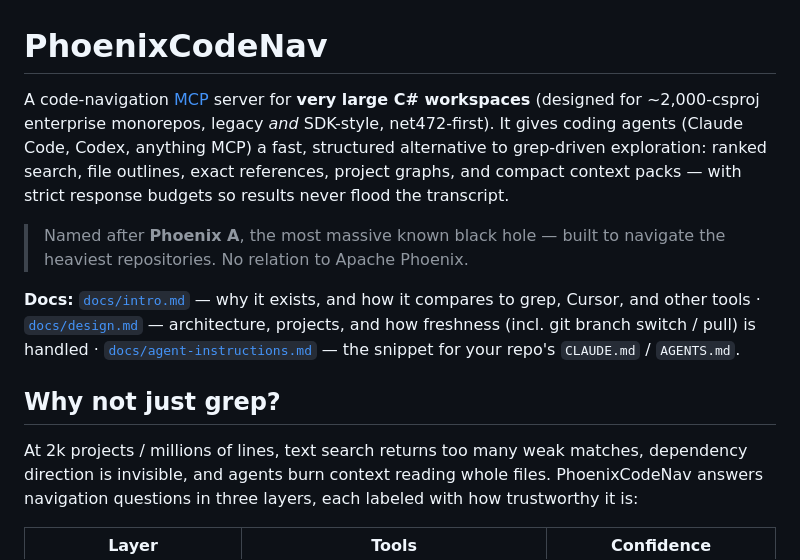
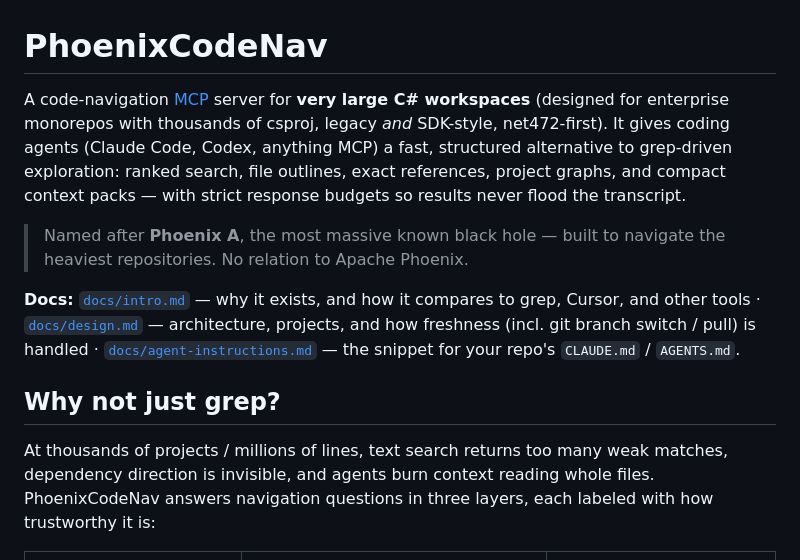
Before and after one commit to grlap/PhoenixCodeNav, a Markdown page: README.md, the part around the change. Drawn GitHub-style.

Commit message:
docs: genericize target-scale wording in README (thousands of projects)
Replace the specific "~2,000-csproj" / "2k projects" scale claims with "thousands
of projects" so the README does not tie the tool to a specific repo size. The
synthetic benchmark section keeps its concrete numbers (a reproducible measurement,
not a claim about any real repo).

Co-Authored-By: Claude Fable 5 <noreply@anthropic.com>

```diff
--- a/README.md
+++ b/README.md
@@ -1,7 +1,7 @@
 # PhoenixCodeNav
 
 A code-navigation [MCP](https://modelcontextprotocol.io) server for **very large C# workspaces**
-(designed for ~2,000-csproj enterprise monorepos, legacy *and* SDK-style, net472-first).
+(designed for enterprise monorepos with thousands of csproj, legacy *and* SDK-style, net472-first).
 It gives coding agents (Claude Code, Codex, anything MCP) a fast, structured alternative to
 grep-driven exploration: ranked search, file outlines, exact references, project graphs, and
 compact context packs — with strict response budgets so results never flood the transcript.
@@ -17,7 +17,7 @@ how freshness (incl. git branch switch / pull) is handled ·
 
 ## Why not just grep?
 
-At 2k projects / millions of lines, text search returns too many weak matches, dependency
+At thousands of projects / millions of lines, text search returns too many weak matches, dependency
 direction is invisible, and agents burn context reading whole files. PhoenixCodeNav answers
 navigation questions in three layers, each labeled with how trustworthy it is:
 
```
